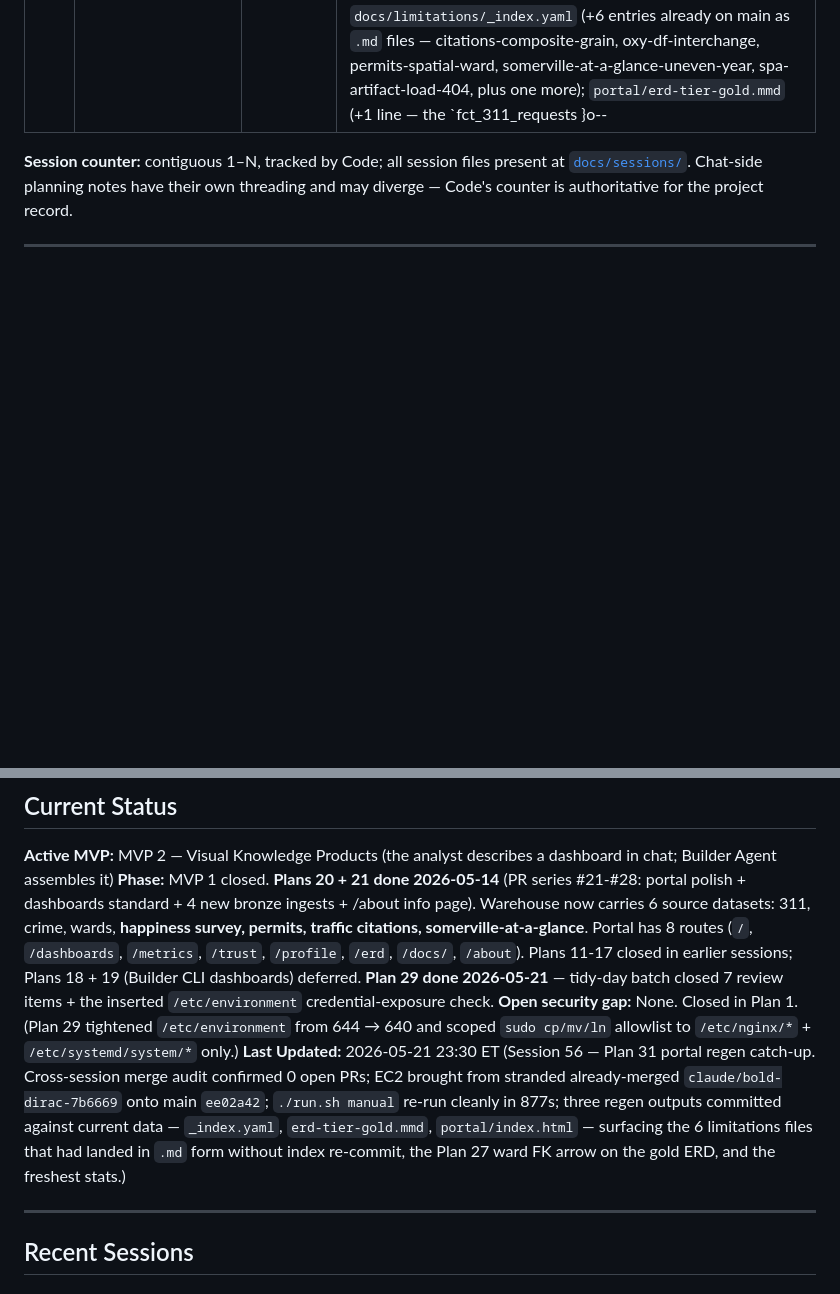
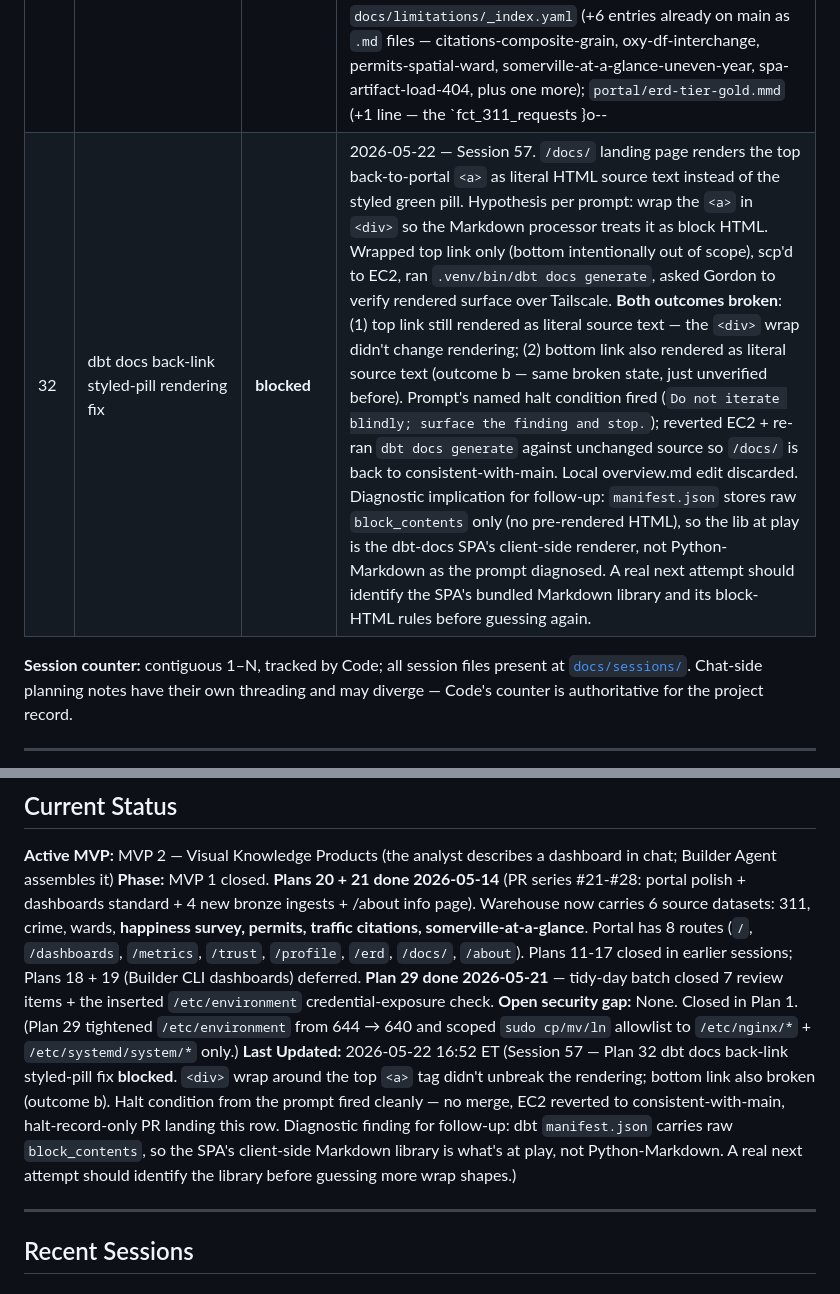
Before and after one commit to ironmonkey88/oxygen-mvp, a Markdown page: LOG.md, 2 parts joined by grey strips. Rendered like a GitHub page; blank space fills up the shorter version.

Commit message:
Plan 32 — dbt docs back-link styled-pill fix: halt-record only (blocked)
Plan 32 attempted to fix the `/docs/` landing page rendering the top
back-to-portal `<a>` tag as literal HTML source text by wrapping it
in a `<div>` so the Markdown processor would treat it as block HTML.

Outcome was a clean halt per the prompt's named halt condition. After
the wrap landed, scp'd to EC2, `dbt docs generate` re-run, and the
rendered surface verified over Tailscale:

  - Top link: still rendered as literal HTML source text. The `<div>`
    wrap did not change the rendering.
  - Bottom link (Work Item 3): also rendered as literal HTML source
    text (outcome b per prompt — same broken state as the top, just
    unverified before this).

Per the prompt's explicit instruction ("Do not iterate blindly;
surface the finding and stop"), EC2's `dbt/models/overview.md` was
reverted to main and `dbt docs generate` re-run against the unchanged
source, restoring `/docs/` to its consistent-with-main state. Local
overview.md edit discarded.

Diagnostic finding for the follow-up prompt that scopes the real fix:
the dbt `manifest.json` stores raw `block_contents` only — no
pre-rendered HTML field. So the Markdown library at play is the dbt
docs SPA's client-side renderer, not Python-Markdown as the prompt's
diagnosis assumed. The wrap-in-`<p>` and HTML-comment delimiter
alternatives the prompt named are guesses about the same family of
fix; a real next attempt should identify the SPA's bundled Markdown
library and its block-HTML rules before iterating on wrap shapes.

This commit lands two doc-only updates:
  - TASKS.md: Plan 32 row marked `[!]` blocked with the halt finding
  - LOG.md: Plan 32 Plans Registry row + Last Updated bump

```diff
--- a/LOG.md
+++ b/LOG.md
@@ -45,6 +45,7 @@
 | 30 | Loose-ends batch — remaining ward dedups + Entry 5 timeline notebook | done | 2026-05-22 — Session 55 continuation. **Item 1** (`2486135`): `ward` column entries in `fct_permits` (lines 399 + 411) and `fct_citations` (561 + 577) consolidated — same split-pair pattern landed for `fct_311_requests` / `fct_crime_incidents` in Plan 29 Item 3 (`be3cfdc`), called out at that time as a follow-up for a future hygiene pass. All four gold-facts now carry a single consolidated `ward` block with the relationships test inline. EC2 `dbt parse` clean; `dbt test --select fct_permits fct_citations` → 12/12 PASS with both `relationships_fct_*_ward__ward__ref_dim_ward_` tests intact. **Item 2** — no-op. The prompt's halt-condition for the timeline notebook entry fired cleanly: an `Entry 5` was already on main via PR [#51](https://github.com/ironmonkey88/oxygen-mvp/pull/51) commit `c567fd4`, appended earlier in Session 55 against the same draft text. Surfaced in PR description rather than re-doing the placement. PR pending. |
 | 29 | Tech-debt review tidy-day batch (items 1–7 + EC2 credential check) | done | 2026-05-21 — Session 55. Spec landed as `docs/tech-debt-review-2026-05-17.md` (commit `c88f8de`, five-pass review, 15-row priority queue, 3 false positives retracted). Eight items shipped per-commit: (1) `scripts/generate_metrics_page.py` `avg` → `average` branch fix — EC2 regen confirms `AVG(` × 2, `AVERAGE(` × 0; (2) `run.sh` `deploy_html` precondition + atomic write + chown failures no longer masked; (3) gold/schema.yml ward dedup in fct_311_requests + fct_crime_incidents — EC2 `dbt test --select fct_311_requests fct_crime_incidents` → 19/19 PASS; (4) CLAUDE.md LLM config Sonnet 4.6 → Opus 4.7; (5) CLAUDE.md file structure refreshed (dropped non-existent files, added missing dirs + root-level docs); (6) `docs/schema.sql` rewritten with `main_*` schemas + retitled as agent context (endpoint (a) over (b) — semantic views only carry query-relevant columns; full table shape still load-bearing); (7) `.claude/settings.json` `sudo cp/mv/ln` allows scoped to `/etc/nginx/*` + `/etc/systemd/system/*`, broad `/etc/*` denies added, plus `rm -fr *` and `git push --force-with-lease *` denies; (8) EC2 `/etc/environment` chmod 644 → 640, oxy.service restarted active, `/api/health` healthy. Trust-contract smoke: `oxy run agents/answer_agent.agent.yml "How many 311 requests were opened in 2024?"` → 113,961 with `main_gold.fct_311_requests` cited correctly. PR pending. |
 | 31 | Portal regen catch-up after cross-session merge audit | done | 2026-05-21 — Session 56. Gordon flagged that Code sessions had been mixed up; confirmed all 6 recent PRs (#50–#55) merged with 0 open. Local worktree was on already-merged `claude/plan-28-philosophy` (clean); EC2 was stranded on already-merged `claude/bold-dirac-7b6669` at `2486135` with three uncommitted regen outputs from a stale `./run.sh`. Fast-forwarded EC2 to main (`a5616e0..ee02a42`, 12 commits) and re-ran `./run.sh manual` cleanly: run-id `01KS6T402GAGXATYW3R986AJCH`, 877s, exit 0, all 10 stages green, dbt test bronze/gold + admin both exit 0. Committed the three regen outputs against current data: `docs/limitations/_index.yaml` (+6 entries already on main as `.md` files — citations-composite-grain, oxy-df-interchange, permits-spatial-ward, somerville-at-a-glance-uneven-year, spa-artifact-load-404, plus one more); `portal/erd-tier-gold.mmd` (+1 line — the `fct_311_requests }o--|| dim_ward` arrow from Plan 27, now 10 within-tier rels in committed form); `portal/index.html` (stats refreshed — 31 limitations / 1,174,638 311 rows / 118 DQ tests / latest 311 data 2026-05-21). One PR with both regen + hygiene. |
+| 32 | dbt docs back-link styled-pill rendering fix | **blocked** | 2026-05-22 — Session 57. `/docs/` landing page renders the top back-to-portal `<a>` as literal HTML source text instead of the styled green pill. Hypothesis per prompt: wrap the `<a>` in `<div>` so the Markdown processor treats it as block HTML. Wrapped top link only (bottom intentionally out of scope), scp'd to EC2, ran `.venv/bin/dbt docs generate`, asked Gordon to verify rendered surface over Tailscale. **Both outcomes broken**: (1) top link still rendered as literal source text — the `<div>` wrap didn't change rendering; (2) bottom link also rendered as literal source text (outcome b — same broken state, just unverified before). Prompt's named halt condition fired (`Do not iterate blindly; surface the finding and stop.`); reverted EC2 + re-ran `dbt docs generate` against unchanged source so `/docs/` is back to consistent-with-main. Local overview.md edit discarded. Diagnostic implication for follow-up: `manifest.json` stores raw `block_contents` only (no pre-rendered HTML), so the lib at play is the dbt-docs SPA's client-side renderer, not Python-Markdown as the prompt diagnosed. A real next attempt should identify the SPA's bundled Markdown library and its block-HTML rules before guessing again. |
 
 **Session counter:** contiguous 1–N, tracked by Code; all session files present at [`docs/sessions/`](docs/sessions/). Chat-side planning notes have their own threading and may diverge — Code's counter is authoritative for the project record.
 
@@ -55,7 +56,7 @@
 **Active MVP:** MVP 2 — Visual Knowledge Products (the analyst describes a dashboard in chat; Builder Agent assembles it)
 **Phase:** MVP 1 closed. **Plans 20 + 21 done 2026-05-14** (PR series #21-#28: portal polish + dashboards standard + 4 new bronze ingests + /about info page). Warehouse now carries 6 source datasets: 311, crime, wards, **happiness survey, permits, traffic citations, somerville-at-a-glance**. Portal has 8 routes (`/`, `/dashboards`, `/metrics`, `/trust`, `/profile`, `/erd`, `/docs/`, `/about`). Plans 11-17 closed in earlier sessions; Plans 18 + 19 (Builder CLI dashboards) deferred. **Plan 29 done 2026-05-21** — tidy-day batch closed 7 review items + the inserted `/etc/environment` credential-exposure check.
 **Open security gap:** None. Closed in Plan 1. (Plan 29 tightened `/etc/environment` from 644 → 640 and scoped `sudo cp/mv/ln` allowlist to `/etc/nginx/*` + `/etc/systemd/system/*` only.)
-**Last Updated:** 2026-05-21 23:30 ET (Session 56 — Plan 31 portal regen catch-up. Cross-session merge audit confirmed 0 open PRs; EC2 brought from stranded already-merged `claude/bold-dirac-7b6669` onto main `ee02a42`; `./run.sh manual` re-run cleanly in 877s; three regen outputs committed against current data — `_index.yaml`, `erd-tier-gold.mmd`, `portal/index.html` — surfacing the 6 limitations files that had landed in `.md` form without index re-commit, the Plan 27 ward FK arrow on the gold ERD, and the freshest stats.)
+**Last Updated:** 2026-05-22 16:52 ET (Session 57 — Plan 32 dbt docs back-link styled-pill fix **blocked**. `<div>` wrap around the top `<a>` tag didn't unbreak the rendering; bottom link also broken (outcome b). Halt condition from the prompt fired cleanly — no merge, EC2 reverted to consistent-with-main, halt-record-only PR landing this row. Diagnostic finding for follow-up: dbt `manifest.json` carries raw `block_contents`, so the SPA's client-side Markdown library is what's at play, not Python-Markdown. A real next attempt should identify the library before guessing more wrap shapes.)
 
 ---
 
```
Also changed, not shown: TASKS.md (+2 -0 lines).
